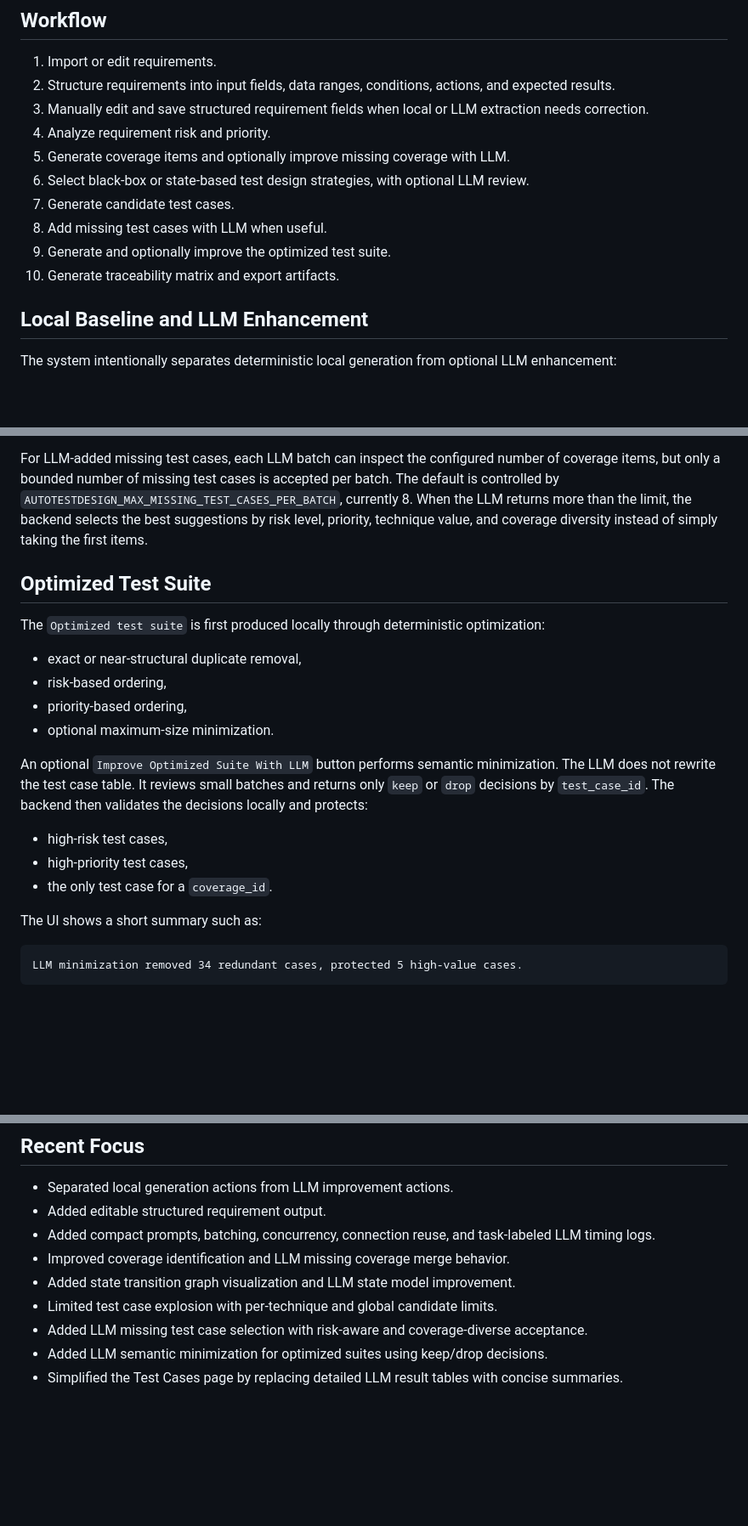
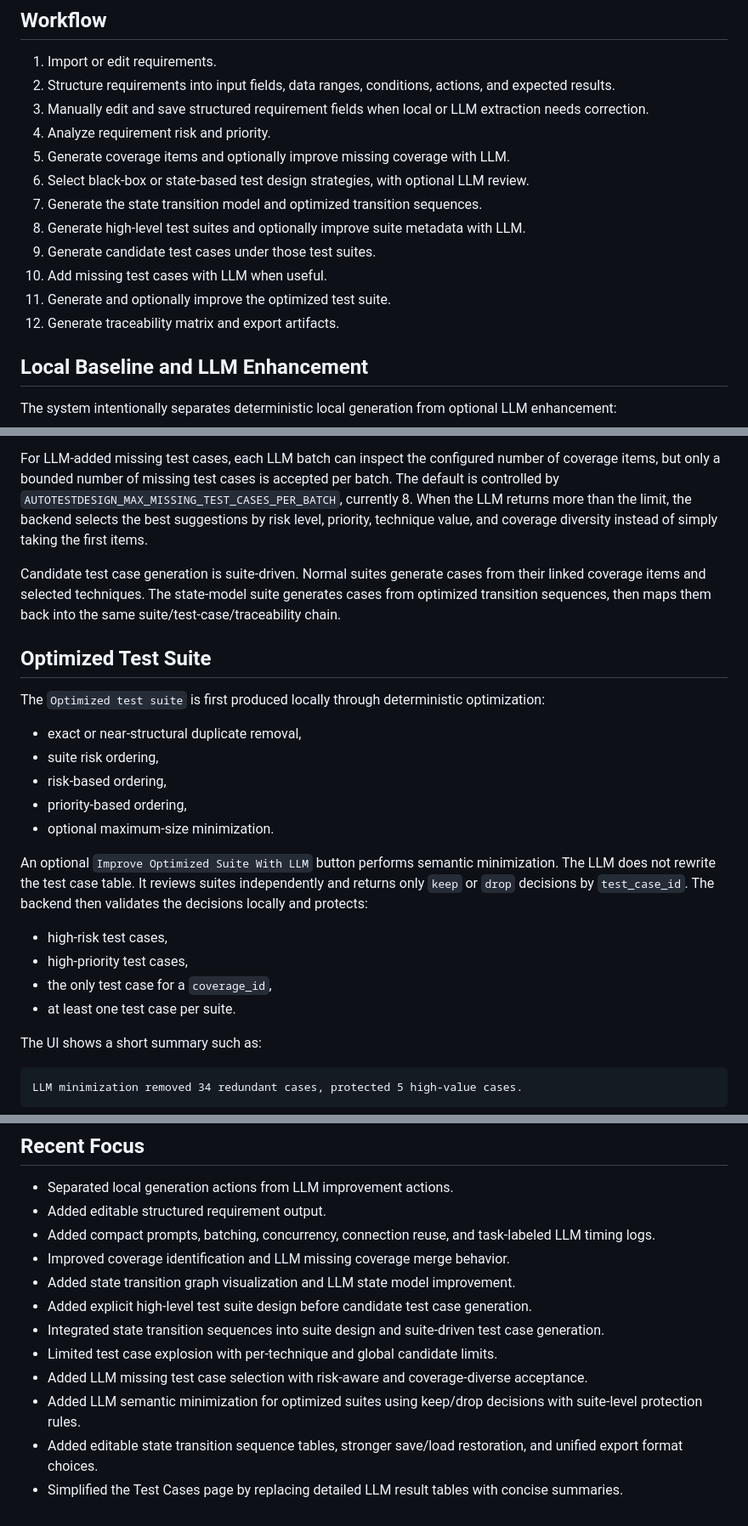
Before and after one commit to qianlinnian/ST_Project, a Markdown page: Assignment2/a2-pro.md, 3 parts joined by grey strips. Shown at 85% size. GitHub-like rendering; blank space fills up the shorter version.

```diff
--- a/Assignment2/a2-pro.md
+++ b/Assignment2/a2-pro.md
@@ -12,10 +12,12 @@ The demonstration target is `simpletodolist`, a lightweight Todo List web applic
 4. Analyze requirement risk and priority.
 5. Generate coverage items and optionally improve missing coverage with LLM.
 6. Select black-box or state-based test design strategies, with optional LLM review.
-7. Generate candidate test cases.
-8. Add missing test cases with LLM when useful.
-9. Generate and optionally improve the optimized test suite.
-10. Generate traceability matrix and export artifacts.
+7. Generate the state transition model and optimized transition sequences.
+8. Generate high-level test suites and optionally improve suite metadata with LLM.
+9. Generate candidate test cases under those test suites.
+10. Add missing test cases with LLM when useful.
+11. Generate and optionally improve the optimized test suite.
+12. Generate traceability matrix and export artifacts.
 
 ## Local Baseline and LLM Enhancement
 
@@ -57,21 +107,25 @@ Generated test cases are treated as candidate test cases, not all mandatory exec
 The global candidate set also has a configurable upper bound through `AUTOTESTDESIGN_MAX_GENERATED_TEST_CASES`, defaulting to 1000. When the limit is reached, the system preserves representative coverage first, then prioritizes by priority, risk level, and risk score.
 
 For LLM-added missing test cases, each LLM batch can inspect the configured number of coverage items, but only a bounded number of missing test cases is accepted per batch. The default is controlled by `AUTOTESTDESIGN_MAX_MISSING_TEST_CASES_PER_BATCH`, currently 8. When the LLM returns more than the limit, the backend selects the best suggestions by risk level, priority, technique value, and coverage diversity instead of simply taking the first items.
+
+Candidate test case generation is suite-driven. Normal suites generate cases from their linked coverage items and selected techniques. The state-model suite generates cases from optimized transition sequences, then maps them back into the same suite/test-case/traceability chain.
 
 ## Optimized Test Suite
 
 The `Optimized test suite` is first produced locally through deterministic optimization:
 
 - exact or near-structural duplicate removal,
+- suite risk ordering,
 - risk-based ordering,
 - priority-based ordering,
 - optional maximum-size minimization.
 
-An optional `Improve Optimized Suite With LLM` button performs semantic minimization. The LLM does not rewrite the test case table. It reviews small batches and returns only `keep` or `drop` decisions by `test_case_id`. The backend then validates the decisions locally and protects:
+An optional `Improve Optimized Suite With LLM` button performs semantic minimization. The LLM does not rewrite the test case table. It reviews suites independently and returns only `keep` or `drop` decisions by `test_case_id`. The backend then validates the decisions locally and protects:
 
 - high-risk test cases,
 - high-priority test cases,
-- the only test case for a `coverage_id`.
+- the only test case for a `coverage_id`,
+- at least one test case per suite.
 
 The UI shows a short summary such as:
 
@@ -131,7 +217,10 @@ streamlit run Assignment2\app.py
 - Added compact prompts, batching, concurrency, connection reuse, and task-labeled LLM timing logs.
 - Improved coverage identification and LLM missing coverage merge behavior.
 - Added state transition graph visualization and LLM state model improvement.
+- Added explicit high-level test suite design before candidate test case generation.
+- Integrated state transition sequences into suite design and suite-driven test case generation.
 - Limited test case explosion with per-technique and global candidate limits.
 - Added LLM missing test case selection with risk-aware and coverage-diverse acceptance.
-- Added LLM semantic minimization for optimized suites using keep/drop decisions.
+- Added LLM semantic minimization for optimized suites using keep/drop decisions with suite-level protection rules.
+- Added editable state transition sequence tables, stronger save/load restoration, and unified export format choices.
 - Simplified the Test Cases page by replacing detailed LLM result tables with concise summaries.
```
Also changed, not shown: other parts of Assignment2/a2-pro.md (+84 -4 lines).
